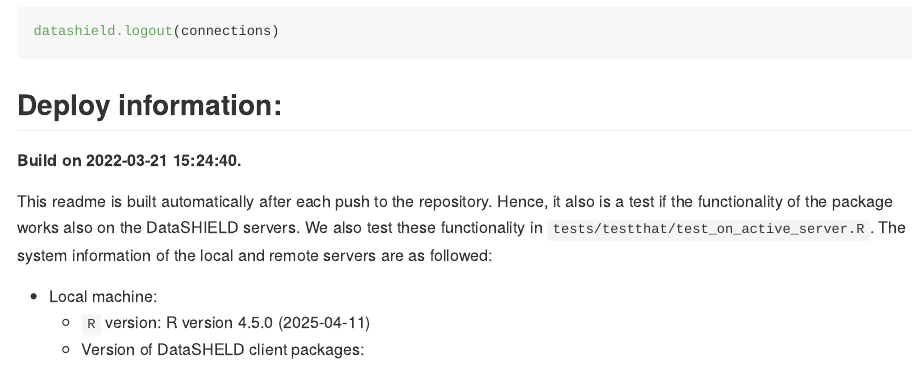
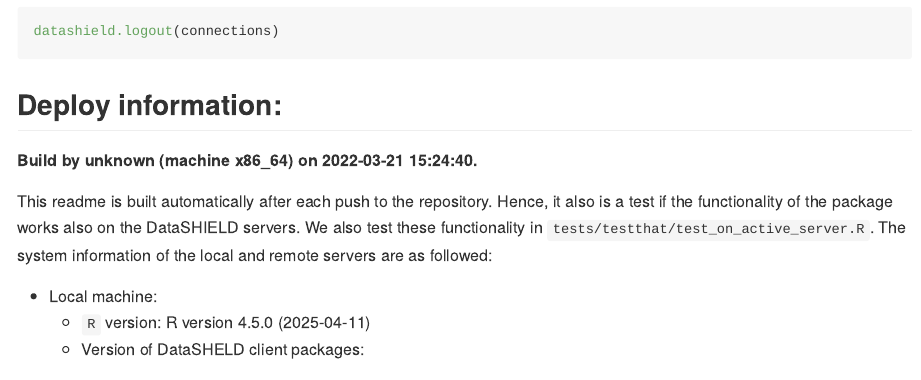
Before and after one commit to difuture-lmu/ds.predict.base, an R Markdown document (README.Rmd): the page in a window 1100 px wide, from 3760 px down. Rendered offline with R 4.5, knitr and Pandoc, with nearby package versions; some code elsewhere in the file could not run offline; long lines of code are wrapped; badge pictures from the web are left out.

Commit message:
Update README.Rmd

```diff
--- a/README.Rmd
+++ b/README.Rmd
@@ -164,7 +164,7 @@
 
 ## Deploy information:
 
-__Build on `r as.character(Sys.time())`.__
+__Build by `r Sys.info()[["login"]]` (machine `r Sys.info()[["machine"]]`) on `r as.character(Sys.time())`.__
 
 This readme is built automatically after each push to the repository. Hence, it also is a test if the functionality of the package works also on the DataSHIELD servers. We also test these functionality in `tests/testthat/test_on_active_server.R`. The system information of the local and remote servers are as followed:
 
```
